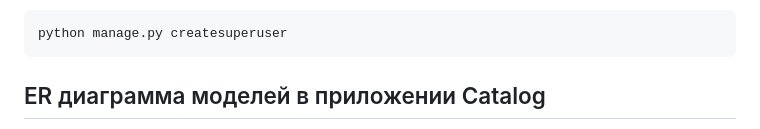
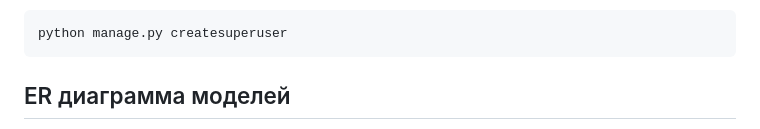
Before and after one commit to David-S-IT/yadjango, a Markdown page: README.md, the part around one of its changes. GitHub-like rendering.

Commit message:
ДЗ задача 1 - Done after second review, additional comments have done too

````diff
--- a/README.md
+++ b/README.md
@@ -79,5 +80,5 @@ python manage.py loaddata fixtures.json
 python manage.py createsuperuser
 ```
 
-## ER диаграмма моделей в приложении Catalog
+## ER диаграмма моделей
 https://app.quickdatabasediagrams.com/#/d/yPUaOE
````
Also changed, not shown: other parts of README.md (+2 -0 lines).
